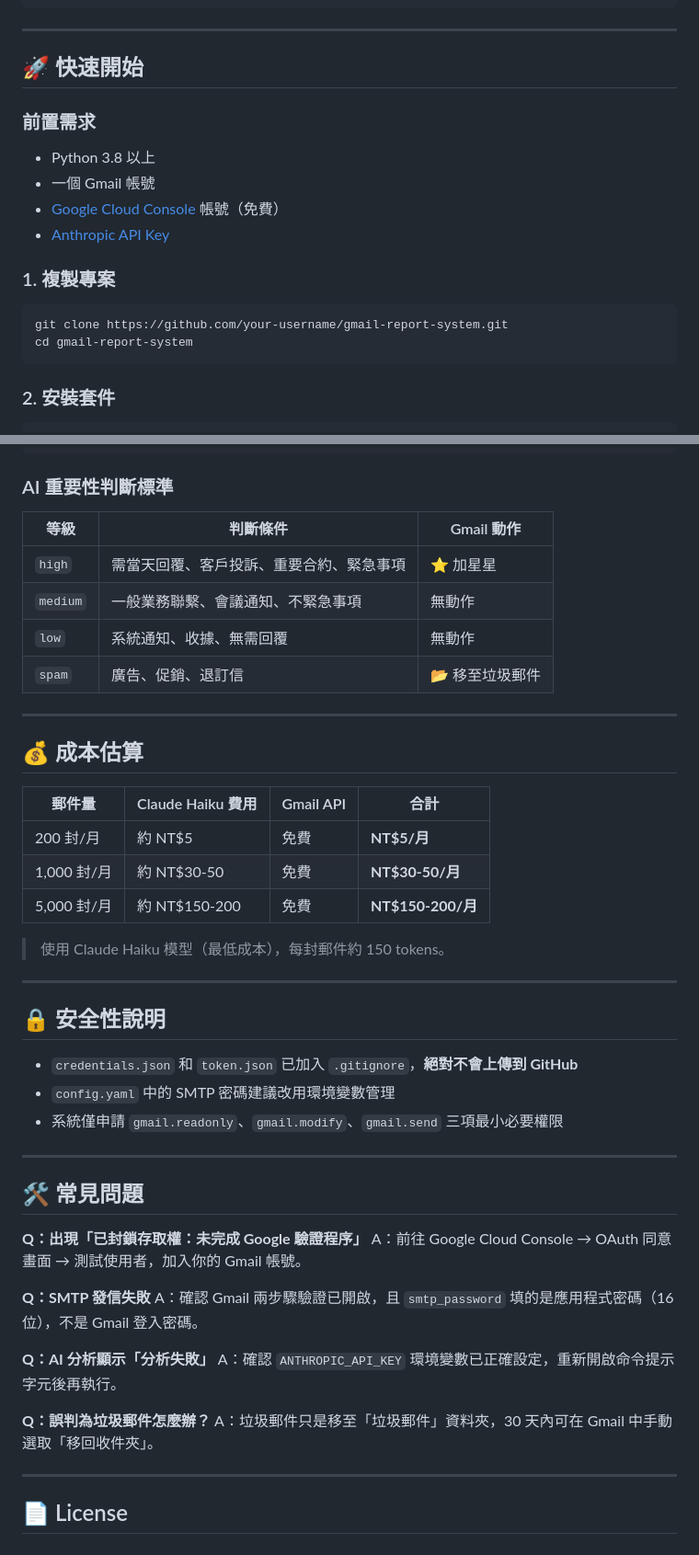
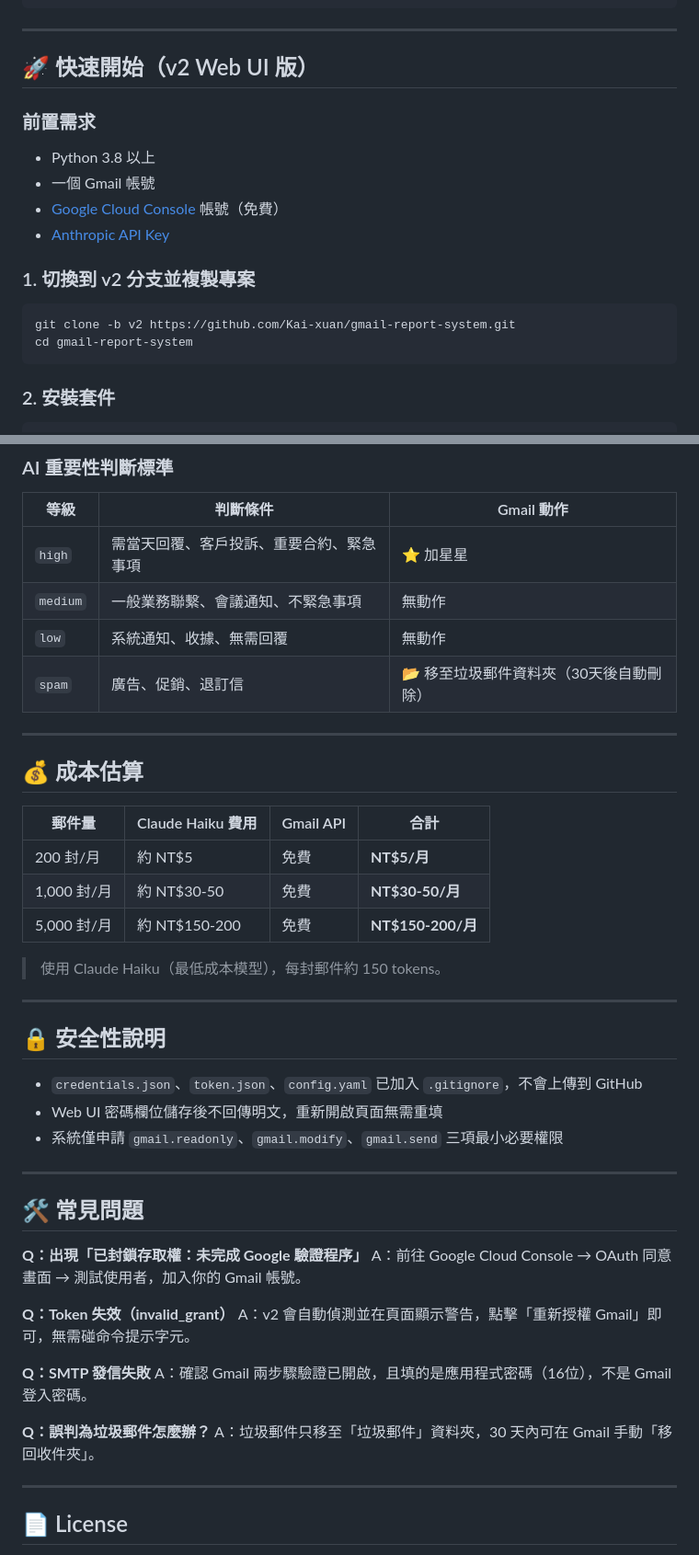
Before and after one commit to Kai-xuan/gmail-report-system, a Markdown page: README.md, 2 parts joined by grey strips. Shown at 92% size. GitHub-like rendering.

````diff
--- a/README.md
+++ b/README.md
@@ -67,7 +97,7 @@ Claude Haiku AI 深度分析
 
 ---
 
-## 🚀 快速開始
+## 🚀 快速開始（v2 Web UI 版）
 
 ### 前置需求
 
@@ -76,10 +106,10 @@ Claude Haiku AI 深度分析
 - [Google Cloud Console](https://console.cloud.google.com/) 帳號（免費）
 - [Anthropic API Key](https://console.anthropic.com/)
 
-### 1. 複製專案
+### 1. 切換到 v2 分支並複製專案
 
 ```bash
-git clone https://github.com/your-username/gmail-report-system.git
+git clone -b v2 https://github.com/Kai-xuan/gmail-report-system.git
 cd gmail-report-system
 ```
 
@@ -189,7 +192,7 @@ spam_keywords:
 | `high` | 需當天回覆、客戶投訴、重要合約、緊急事項 | ⭐ 加星星 |
 | `medium` | 一般業務聯繫、會議通知、不緊急事項 | 無動作 |
 | `low` | 系統通知、收據、無需回覆 | 無動作 |
-| `spam` | 廣告、促銷、退訂信 | 📂 移至垃圾郵件 |
+| `spam` | 廣告、促銷、退訂信 | 📂 移至垃圾郵件資料夾（30天後自動刪除）|
 
 ---
 
@@ -201,14 +204,14 @@ spam_keywords:
 | 1,000 封/月 | 約 NT$30-50 | 免費 | **NT$30-50/月** |
 | 5,000 封/月 | 約 NT$150-200 | 免費 | **NT$150-200/月** |
 
-> 使用 Claude Haiku 模型（最低成本），每封郵件約 150 tokens。
+> 使用 Claude Haiku（最低成本模型），每封郵件約 150 tokens。
 
 ---
 
 ## 🔒 安全性說明
 
-- `credentials.json` 和 `token.json` 已加入 `.gitignore`，**絕對不會上傳到 GitHub**
-- `config.yaml` 中的 SMTP 密碼建議改用環境變數管理
+- `credentials.json`、`token.json`、`config.yaml` 已加入 `.gitignore`，不會上傳到 GitHub
+- Web UI 密碼欄位儲存後不回傳明文，重新開啟頁面無需重填
 - 系統僅申請 `gmail.readonly`、`gmail.modify`、`gmail.send` 三項最小必要權限
 
 ---
@@ -218,14 +221,14 @@ spam_keywords:
 **Q：出現「已封鎖存取權：未完成 Google 驗證程序」**
 A：前往 Google Cloud Console → OAuth 同意畫面 → 測試使用者，加入你的 Gmail 帳號。
 
+**Q：Token 失效（invalid_grant）**
+A：v2 會自動偵測並在頁面顯示警告，點擊「重新授權 Gmail」即可，無需碰命令提示字元。
+
 **Q：SMTP 發信失敗**
-A：確認 Gmail 兩步驟驗證已開啟，且 `smtp_password` 填的是應用程式密碼（16位），不是 Gmail 登入密碼。
-
-**Q：AI 分析顯示「分析失敗」**
-A：確認 `ANTHROPIC_API_KEY` 環境變數已正確設定，重新開啟命令提示字元後再執行。
+A：確認 Gmail 兩步驟驗證已開啟，且填的是應用程式密碼（16位），不是 Gmail 登入密碼。
 
 **Q：誤判為垃圾郵件怎麼辦？**
-A：垃圾郵件只是移至「垃圾郵件」資料夾，30 天內可在 Gmail 中手動選取「移回收件夾」。
+A：垃圾郵件只移至「垃圾郵件」資料夾，30 天內可在 Gmail 手動「移回收件夾」。
 
 ---
 
````
Also changed, not shown: other parts of README.md (+63 -60 lines).
